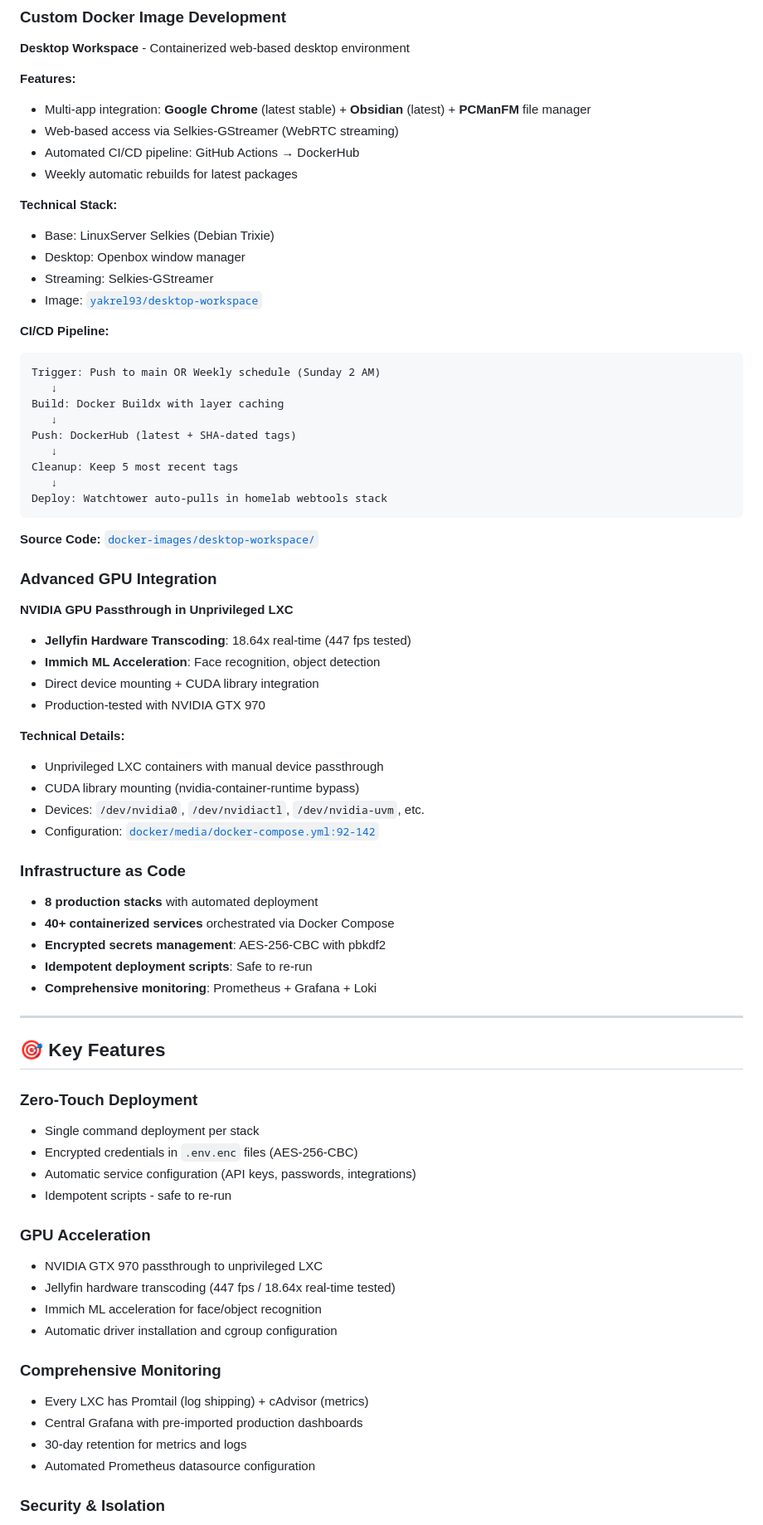
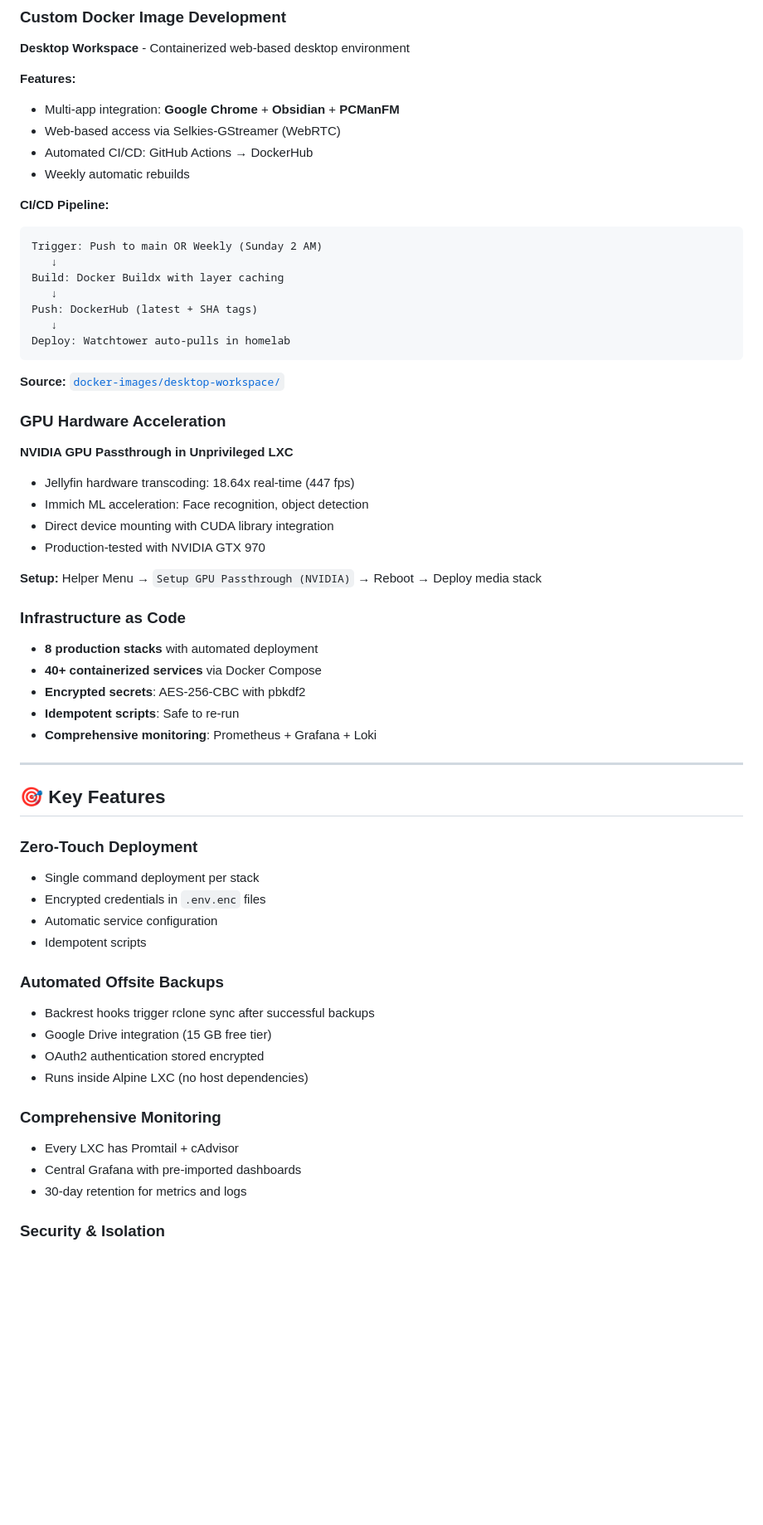
Before and after one commit to Yakrel/proxmox-homelab-automation, a Markdown page: README.md, the part around the change printed below. Shown: that part at 83% size. Rendered like a GitHub page; blank space fills up the shorter version.

````diff
--- a/README.md
+++ b/README.md
@@ -77,50 +78,38 @@ Development environment (not in production deployment docs yet)
 **Desktop Workspace** - Containerized web-based desktop environment
 
 **Features:**
-- Multi-app integration: **Google Chrome** (latest stable) + **Obsidian** (latest) + **PCManFM** file manager
-- Web-based access via Selkies-GStreamer (WebRTC streaming)
-- Automated CI/CD pipeline: GitHub Actions → DockerHub
-- Weekly automatic rebuilds for latest packages
-
-**Technical Stack:**
-- Base: LinuxServer Selkies (Debian Trixie)
-- Desktop: Openbox window manager
-- Streaming: Selkies-GStreamer
-- Image: [`yakrel93/desktop-workspace`](https://hub.docker.com/r/yakrel93/desktop-workspace)
+- Multi-app integration: **Google Chrome** + **Obsidian** + **PCManFM**
+- Web-based access via Selkies-GStreamer (WebRTC)
+- Automated CI/CD: GitHub Actions → DockerHub
+- Weekly automatic rebuilds
 
 **CI/CD Pipeline:**
 ```
-Trigger: Push to main OR Weekly schedule (Sunday 2 AM)
+Trigger: Push to main OR Weekly (Sunday 2 AM)
    ↓
 Build: Docker Buildx with layer caching
    ↓
-Push: DockerHub (latest + SHA-dated tags)
+Push: DockerHub (latest + SHA tags)
    ↓
-Cleanup: Keep 5 most recent tags
-   ↓
-Deploy: Watchtower auto-pulls in homelab webtools stack
+Deploy: Watchtower auto-pulls in homelab
 ```
 
-**Source Code:** [`docker-images/desktop-workspace/`](docker-images/desktop-workspace/)
+**Source:** [`docker-images/desktop-workspace/`](docker-images/desktop-workspace/)
 
-### Advanced GPU Integration
+### GPU Hardware Acceleration
 **NVIDIA GPU Passthrough in Unprivileged LXC**
-- **Jellyfin Hardware Transcoding**: 18.64x real-time (447 fps tested)
-- **Immich ML Acceleration**: Face recognition, object detection
-- Direct device mounting + CUDA library integration
+- Jellyfin hardware transcoding: 18.64x real-time (447 fps)
+- Immich ML acceleration: Face recognition, object detection
+- Direct device mounting with CUDA library integration
 - Production-tested with NVIDIA GTX 970
 
-**Technical Details:**
-- Unprivileged LXC containers with manual device passthrough
-- CUDA library mounting (nvidia-container-runtime bypass)
-- Devices: `/dev/nvidia0`, `/dev/nvidiactl`, `/dev/nvidia-uvm`, etc.
-- Configuration: [`docker/media/docker-compose.yml:92-142`](docker/media/docker-compose.yml#L92-L142)
+**Setup:** Helper Menu → `Setup GPU Passthrough (NVIDIA)` → Reboot → Deploy media stack
 
 ### Infrastructure as Code
 - **8 production stacks** with automated deployment
-- **40+ containerized services** orchestrated via Docker Compose
-- **Encrypted secrets management**: AES-256-CBC with pbkdf2
-- **Idempotent deployment scripts**: Safe to re-run
+- **40+ containerized services** via Docker Compose
+- **Encrypted secrets**: AES-256-CBC with pbkdf2
+- **Idempotent scripts**: Safe to re-run
 - **Comprehensive monitoring**: Prometheus + Grafana + Loki
 
 ---
@@ -129,21 +118,20 @@ Deploy: Watchtower auto-pulls in homelab webtools stack
 
 ### **Zero-Touch Deployment**
 - Single command deployment per stack
-- Encrypted credentials in `.env.enc` files (AES-256-CBC)
-- Automatic service configuration (API keys, passwords, integrations)
-- Idempotent scripts - safe to re-run
+- Encrypted credentials in `.env.enc` files
+- Automatic service configuration
+- Idempotent scripts
 
-### **GPU Acceleration**
-- NVIDIA GTX 970 passthrough to unprivileged LXC
-- Jellyfin hardware transcoding (447 fps / 18.64x real-time tested)
-- Immich ML acceleration for face/object recognition
-- Automatic driver installation and cgroup configuration
+### **Automated Offsite Backups**
+- Backrest hooks trigger rclone sync after successful backups
+- Google Drive integration (15 GB free tier)
+- OAuth2 authentication stored encrypted
+- Runs inside Alpine LXC (no host dependencies)
 
 ### **Comprehensive Monitoring**
-- Every LXC has Promtail (log shipping) + cAdvisor (metrics)
-- Central Grafana with pre-imported production dashboards
+- Every LXC has Promtail + cAdvisor
+- Central Grafana with pre-imported dashboards
 - 30-day retention for metrics and logs
-- Automated Prometheus datasource configuration
 
 ### **Security & Isolation**
 - Unprivileged LXC containers with UID/GID mapping
````
Also changed, not shown: other parts of README.md (+38 -45 lines).
